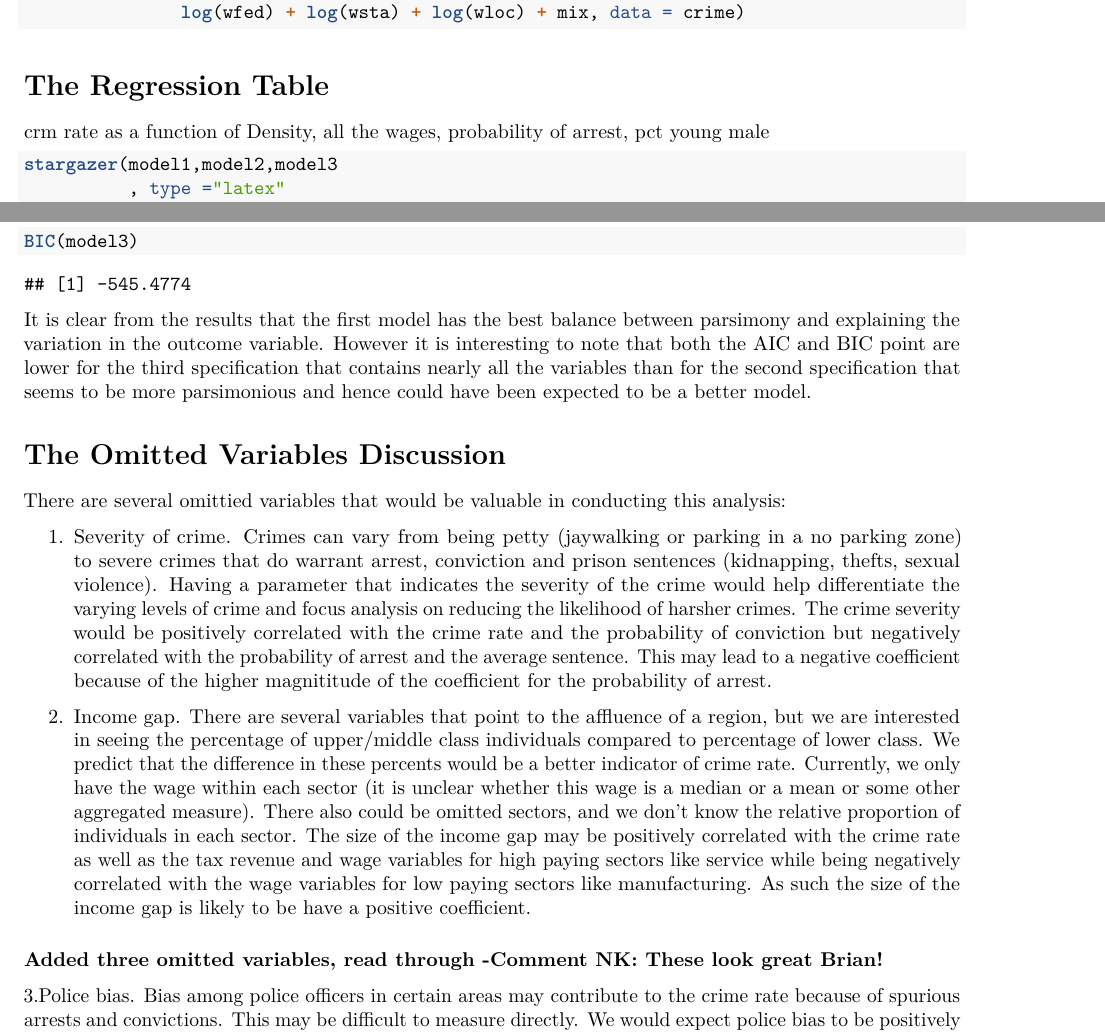
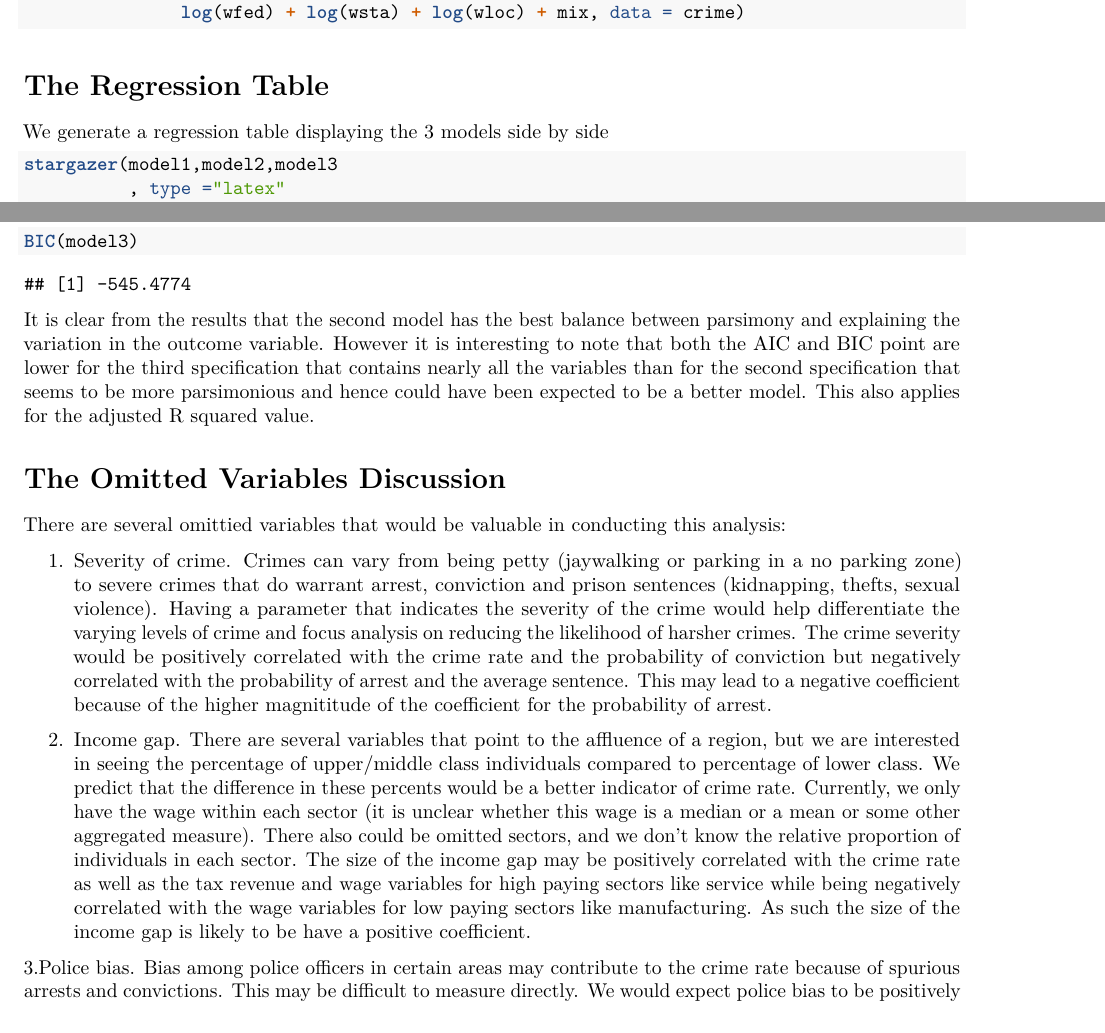
Before and after one commit to jakkamreddy/Lab3, an R Markdown document (Lab 3 Prework_edit.Rmd): two parts of pages 16 and 17 of 18, joined at a grey line, cut so that both start at the same text. Rendered offline with R 4.5, knitr and Pandoc, then LaTeX, with nearby package versions; some code elsewhere in the file could not run offline.

Commit message:
Minor final edits
fixed a typo, removed a sentence fragment, and removed a comment that snuck in

````diff
--- a/Lab 3 Prework_edit.Rmd
+++ b/Lab 3 Prework_edit.Rmd
@@ -260,7 +260,7 @@ model3 <- lm(crmrte ~ taxpc + density + pctymle + prbarr + prbconv +
 
 # The Regression Table
 
-crm rate as a function of Density, all the wages, probability of arrest, pct young male
+We generate a regression table displaying the 3 models side by side
 
 ```{r, results="asis"}
 stargazer(model1,model2,model3
@@ -292,7 +292,7 @@ Model Specification 3
 AIC(model3)
 BIC(model3)
 ```
-It is clear from the results that the first model has the best balance between parsimony and explaining the variation in the outcome variable. However it is interesting to note that both the AIC and BIC point are lower for the third specification that contains nearly all the variables than for the second specification that seems to be more parsimonious and hence could have been expected to be a better model.
+It is clear from the results that the second model has the best balance between parsimony and explaining the variation in the outcome variable. However it is interesting to note that both the AIC and BIC point are lower for the third specification that contains nearly all the variables than for the second specification that seems to be more parsimonious and hence could have been expected to be a better model. This also applies for the adjusted R squared value.
 
 # The Omitted Variables Discussion
 
@@ -302,7 +302,6 @@ There are several omittied variables that would be valuable in conducting this a
 
 2. Income gap. There are several variables that point to the affluence of a region, but we are interested in seeing the percentage of upper/middle class individuals compared to percentage of lower class. We predict that the difference in these percents would be a better indicator of crime rate. Currently, we only have the wage within each sector (it is unclear whether this wage is a median or a mean or some other aggregated measure). There also could be omitted sectors, and we don't know the relative proportion of individuals in each sector. The size of the income gap may be positively correlated with the crime rate as well as the tax revenue and wage variables for high paying sectors like service while being negatively correlated with the wage variables for low paying sectors like manufacturing. As such the size of the income gap is likely to be have a positive coefficient.
 
-### Added three omitted variables, read through           -Comment NK: These look great Brian!
 3.Police bias. Bias among police officers in certain areas may contribute to the crime rate because of spurious arrests and convictions. This may be difficult to measure directly. We would expect police bias to be positively correlated with the probability of arrests and to a lesser extent the probability of convictions. It would also be positively correlated with the crime rate leading to the coefficient being positive.
 
 4. Crime rate in neighbouring counties. Proximity to other areas where crime is high may have an influence on the crime rate in a particular county due to spillovers of activity. This variable may be correlated with other variables like the probability of convictions and probability of arrests as well as the outcome variable, crime rate. We would as a result expect the coefficient of police bias to be positive.
````
Also changed, not shown: Lab_3_Prework_edit.pdf.
